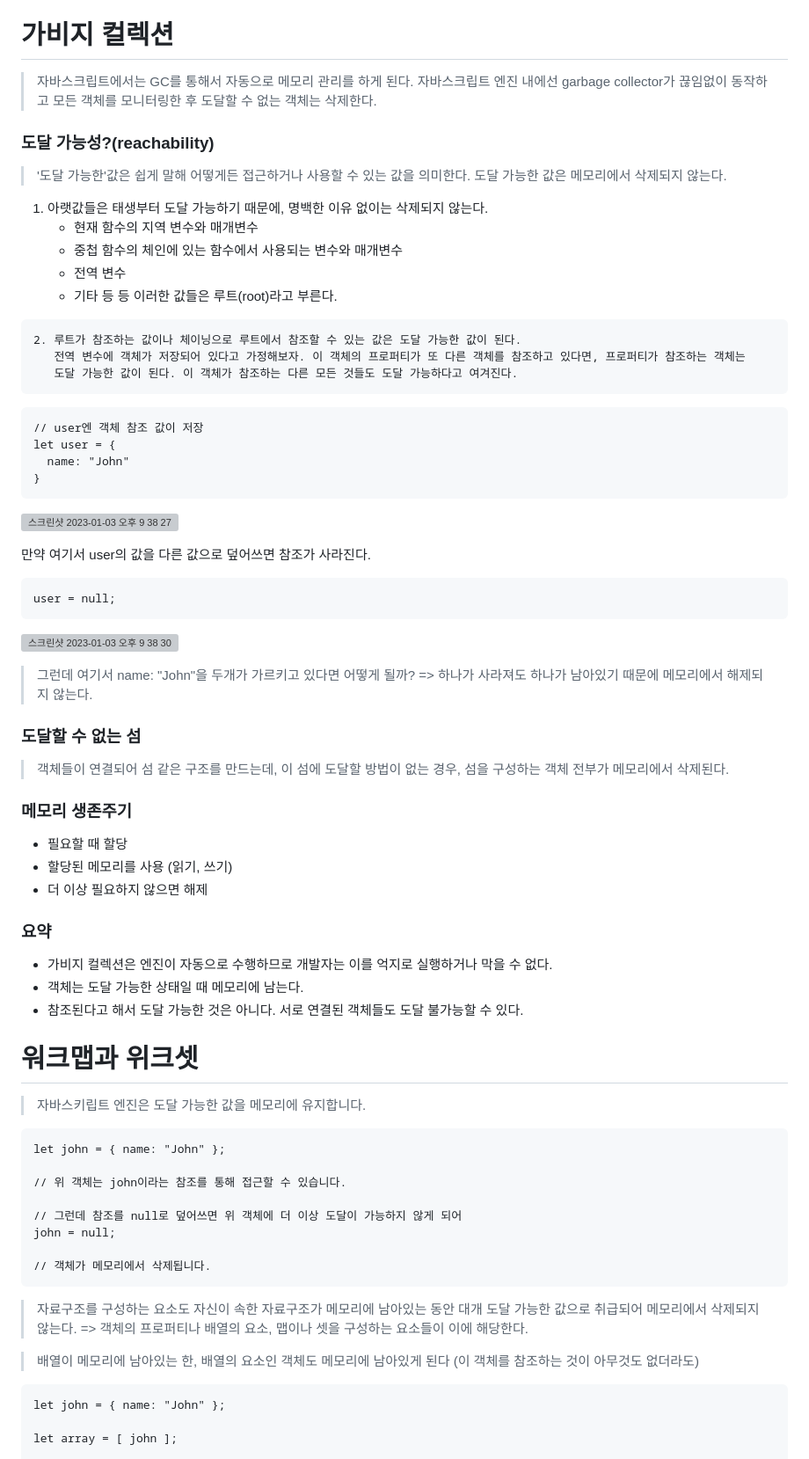
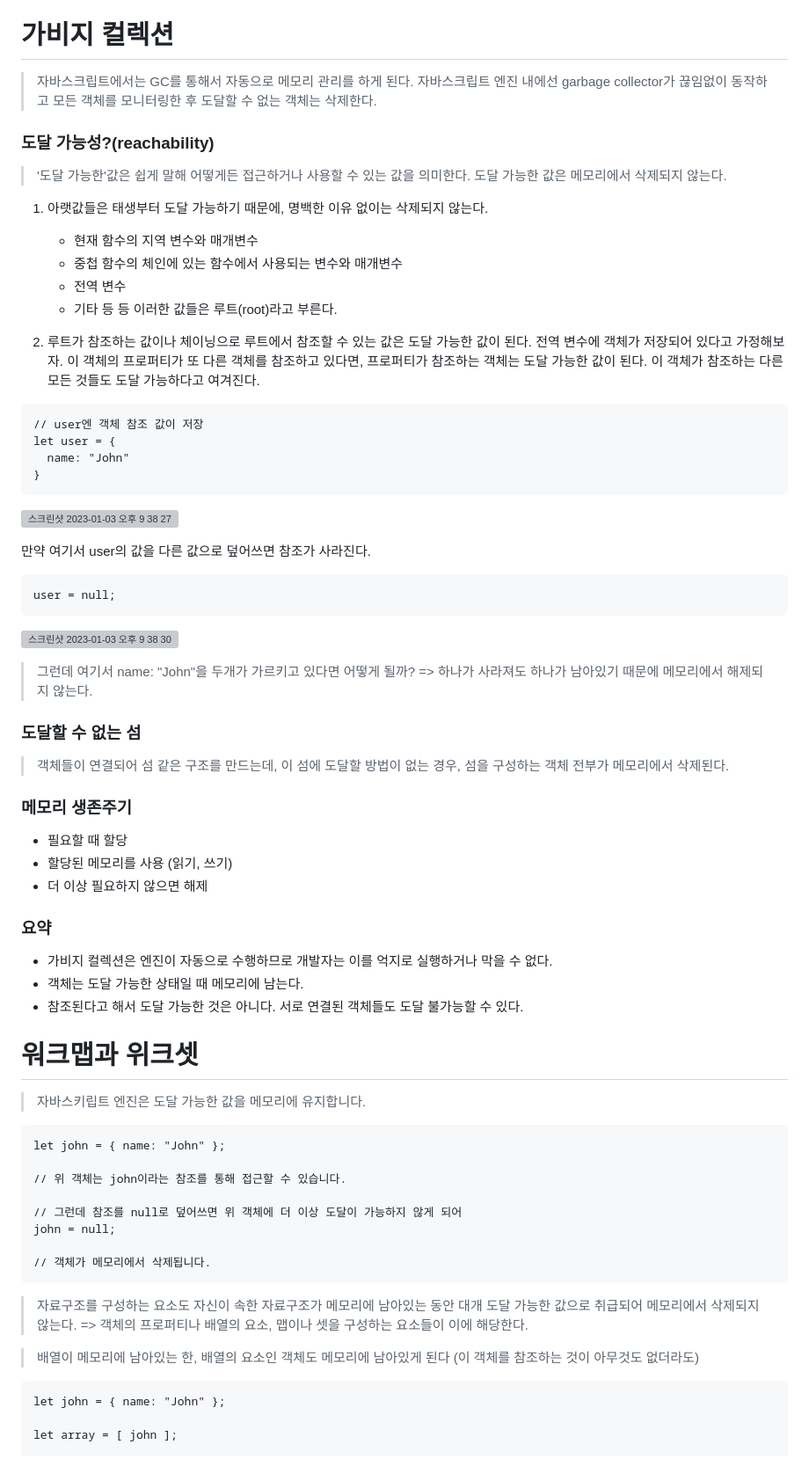
Before and after one commit to in-ch/modern-javascript, a Markdown page: README.md, the part around one of its changes. Shown at 88% size. GitHub-like rendering; grey boxes are pictures that could not be loaded.

````diff
--- a/README.md
+++ b/README.md
@@ -198,19 +282,22 @@ let clone = Object.assign({}, user);
 > 자바스크립트에서는 GC를 통해서 자동으로 메모리 관리를 하게 된다.
-  자바스크립트 엔진 내에선 garbage collector가 끊임없이 동작하고 모든 객체를 모니터링한 후 도달할 수 없는 객체는 삭제한다.
+> 자바스크립트 엔진 내에선 garbage collector가 끊임없이 동작하고 모든 객체를 모니터링한 후 도달할 수 없는 객체는 삭제한다.
 
 ### 도달 가능성?(reachability)
+
 > '도달 가능한'값은 쉽게 말해 어떻게든 접근하거나 사용할 수 있는 값을 의미한다.
-   도달 가능한 값은 메모리에서 삭제되지 않는다.
-   1. 아랫값들은 태생부터 도달 가능하기 때문에, 명백한 이유 없이는 삭제되지 않는다.
-      - 현재 함수의 지역 변수와 매개변수
-      - 중첩 함수의 체인에 있는 함수에서 사용되는 변수와 매개변수
-      - 전역 변수
-      - 기타 등 등
-      이러한 값들은 루트(root)라고 부른다.
+> 도달 가능한 값은 메모리에서 삭제되지 않는다.
 
-    2. 루트가 참조하는 값이나 체이닝으로 루트에서 참조할 수 있는 값은 도달 가능한 값이 된다.
-       전역 변수에 객체가 저장되어 있다고 가정해보자. 이 객체의 프로퍼티가 또 다른 객체를 참조하고 있다면, 프로퍼티가 참조하는 객체는
-       도달 가능한 값이 된다. 이 객체가 참조하는 다른 모든 것들도 도달 가능하다고 여겨진다.
+1. 아랫값들은 태생부터 도달 가능하기 때문에, 명백한 이유 없이는 삭제되지 않는다.
+
+   - 현재 함수의 지역 변수와 매개변수
+   - 중첩 함수의 체인에 있는 함수에서 사용되는 변수와 매개변수
+   - 전역 변수
+   - 기타 등 등
+     이러한 값들은 루트(root)라고 부른다.
+
+2. 루트가 참조하는 값이나 체이닝으로 루트에서 참조할 수 있는 값은 도달 가능한 값이 된다.
+   전역 변수에 객체가 저장되어 있다고 가정해보자. 이 객체의 프로퍼티가 또 다른 객체를 참조하고 있다면, 프로퍼티가 참조하는 객체는
+   도달 가능한 값이 된다. 이 객체가 참조하는 다른 모든 것들도 도달 가능하다고 여겨진다.
 
 ```
 // user엔 객체 참조 값이 저장
@@ -218,32 +305,39 @@ let user = {
   name: "John"
 }
 ```
+
 ![스크린샷 2023-01-03 오후 9 38 27](https://user-images.githubusercontent.com/49556566/210358984-8b9bf698-ce6e-4e63-8c29-41d68e8c8584.png)
 
 만약 여기서 user의 값을 다른 값으로 덮어쓰면 참조가 사라진다.
+
 ```
 user = null;
 ```
+
 ![스크린샷 2023-01-03 오후 9 38 30](https://user-images.githubusercontent.com/49556566/210358993-f3076438-2ce9-4219-9bab-99a56c70ecd1.png)
 
 > 그런데 여기서 name: "John"을 두개가 가르키고 있다면 어떻게 될까? => 하나가 사라져도 하나가 남아있기 때문에 메모리에서 해제되지 않는다.
 
 ### 도달할 수 없는 섬
+
 > 객체들이 연결되어 섬 같은 구조를 만드는데, 이 섬에 도달할 방법이 없는 경우, 섬을 구성하는 객체 전부가 메모리에서 삭제된다.
 
 ### 메모리 생존주기
+
 - 필요할 때 할당
 - 할당된 메모리를 사용 (읽기, 쓰기)
 - 더 이상 필요하지 않으면 해제
 
 ### 요약
+
 - 가비지 컬렉션은 엔진이 자동으로 수행하므로 개발자는 이를 억지로 실행하거나 막을 수 없다.
 - 객체는 도달 가능한 상태일 때 메모리에 남는다.
 - 참조된다고 해서 도달 가능한 것은 아니다. 서로 연결된 객체들도 도달 불가능할 수 있다.
 
+# 워크맵과 위크셋
 
-# 워크맵과 위크셋
 > 자바스키립트 엔진은 도달 가능한 값을 메모리에 유지합니다.
+
 ```
 let john = { name: "John" };
 
@@ -258,6 +352,7 @@ john = null;
 > 자료구조를 구성하는 요소도 자신이 속한 자료구조가 메모리에 남아있는 동안 대개 도달 가능한 값으로 취급되어 메모리에서 삭제되지 않는다. => 객체의 프로퍼티나 배열의 요소, 맵이나 셋을 구성하는 요소들이 이에 해당한다.
 
 > 배열이 메모리에 남아있는 한, 배열의 요소인 객체도 메모리에 남아있게 된다 (이 객체를 참조하는 것이 아무것도 없더라도)
+
 ```
 let john = { name: "John" };
 
````
Also changed, not shown: other parts of README.md (+130 -27 lines).
